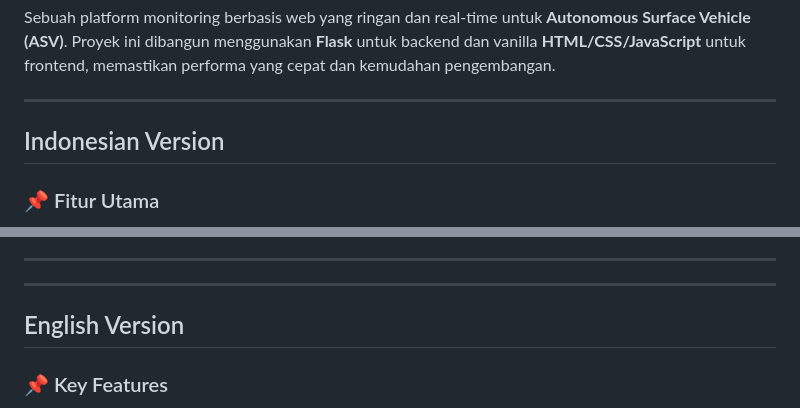
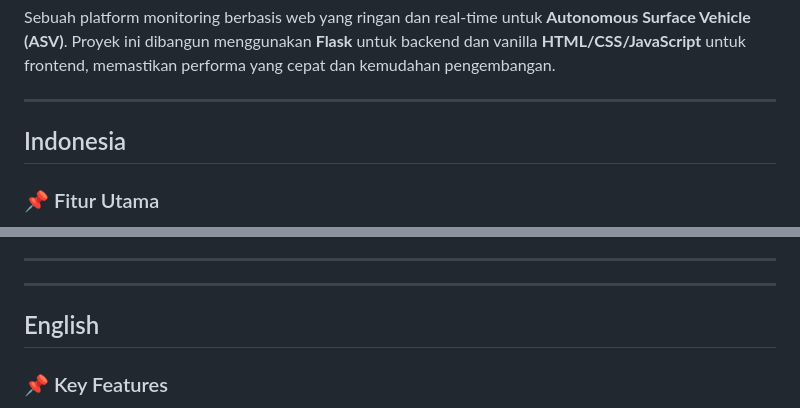
Before and after one commit to parulll123/WEB-ASV, a Markdown page: README.md, 2 parts joined by grey strips. Drawn GitHub-style.

```diff
--- a/README.md
+++ b/README.md
@@ -14,7 +14,7 @@ Sebuah platform monitoring berbasis web yang ringan dan real-time untuk **Autono
 
 ---
 
-##  Indonesian Version <a name="versi-bahasa-indonesia"></a>
+##  Indonesia <a name="versi-bahasa-indonesia"></a>
 
 ### 📌 Fitur Utama
 
@@ -146,7 +146,7 @@ Proyek ini dilisensikan di bawah [Lisensi MIT](LICENSE).
 ---
 ---
 
-## English Version <a name="english-version"></a>
+## English <a name="english-version"></a>
 
 ### 📌 Key Features
 
```
